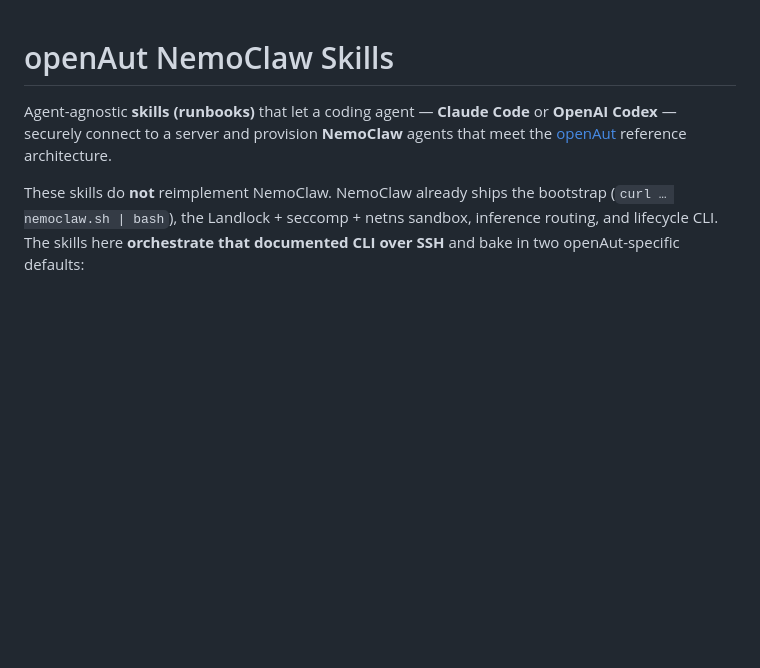
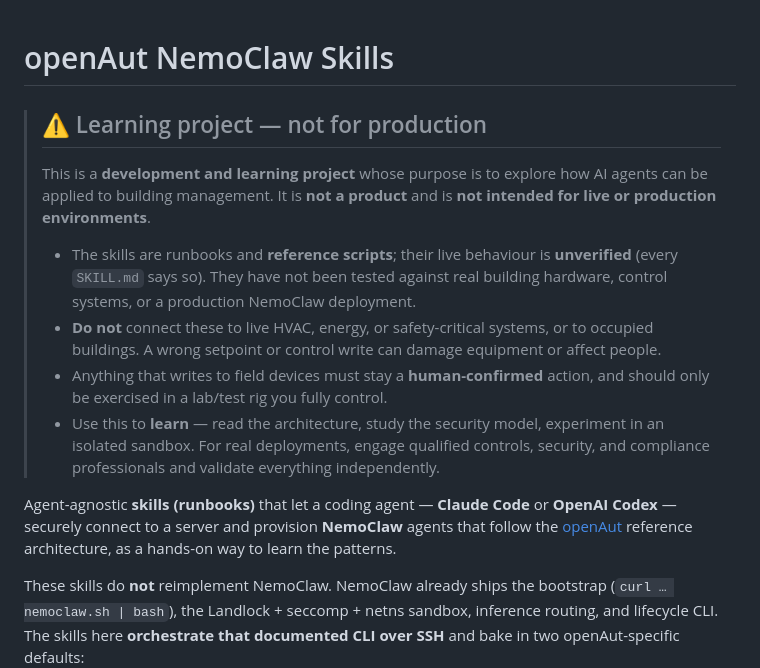
Before and after one commit to openAut/main, a Markdown page: README.md, the part around the change. Drawn GitHub-style; blank space fills up the shorter version.

Commit message:
Add prominent learning-project / not-for-production disclaimer
State clearly in README (top banner) and ARCHITECTURE that this is a
development/learning project exploring AI in building management, not a
product, and must not be used in live or safety-critical environments.

Co-Authored-By: Claude Opus 4.8 <noreply@anthropic.com>

```diff
--- a/README.md
+++ b/README.md
@@ -1,8 +1,25 @@
 # openAut NemoClaw Skills
 
+> ## ⚠️ Learning project — not for production
+>
+> This is a **development and learning project** whose purpose is to explore how AI agents can be
+> applied to building management. It is **not a product** and is **not intended for live or
+> production environments**.
+>
+> - The skills are runbooks and **reference scripts**; their live behaviour is **unverified** (every
+>   `SKILL.md` says so). They have not been tested against real building hardware, control systems,
+>   or a production NemoClaw deployment.
+> - **Do not** connect these to live HVAC, energy, or safety-critical systems, or to occupied
+>   buildings. A wrong setpoint or control write can damage equipment or affect people.
+> - Anything that writes to field devices must stay a **human-confirmed** action, and should only be
+>   exercised in a lab/test rig you fully control.
+> - Use this to **learn** — read the architecture, study the security model, experiment in an
+>   isolated sandbox. For real deployments, engage qualified controls, security, and compliance
+>   professionals and validate everything independently.
+
 Agent-agnostic **skills (runbooks)** that let a coding agent — **Claude Code** or **OpenAI Codex** —
-securely connect to a server and provision **NemoClaw** agents that meet the
-[openAut](https://openaut.io) reference architecture.
+securely connect to a server and provision **NemoClaw** agents that follow the
+[openAut](https://openaut.io) reference architecture, as a hands-on way to learn the patterns.
 
 These skills do **not** reimplement NemoClaw. NemoClaw already ships the bootstrap
 (`curl … nemoclaw.sh | bash`), the Landlock + seccomp + netns sandbox, inference routing,
```
Also changed, not shown: docs/ARCHITECTURE.md (+4 -0 lines).
